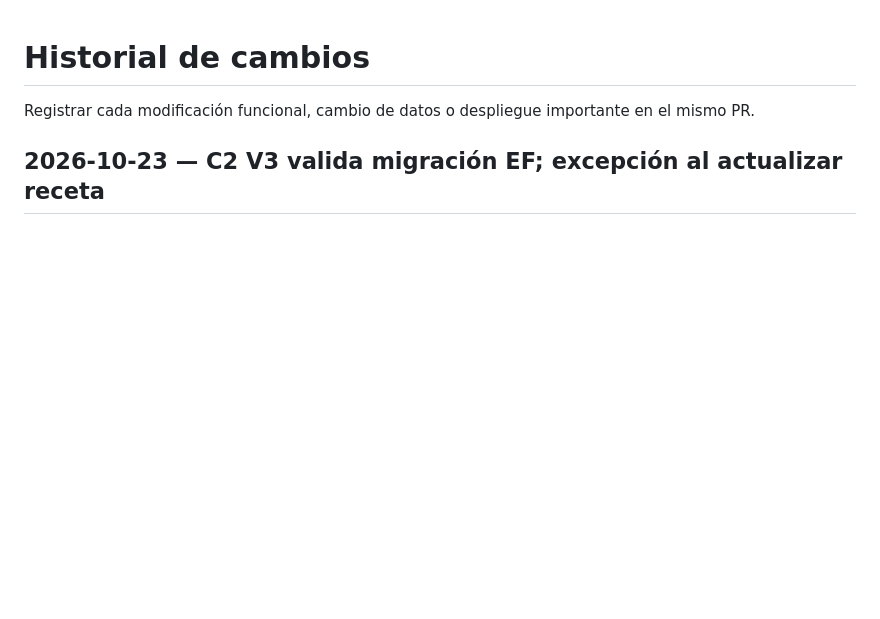
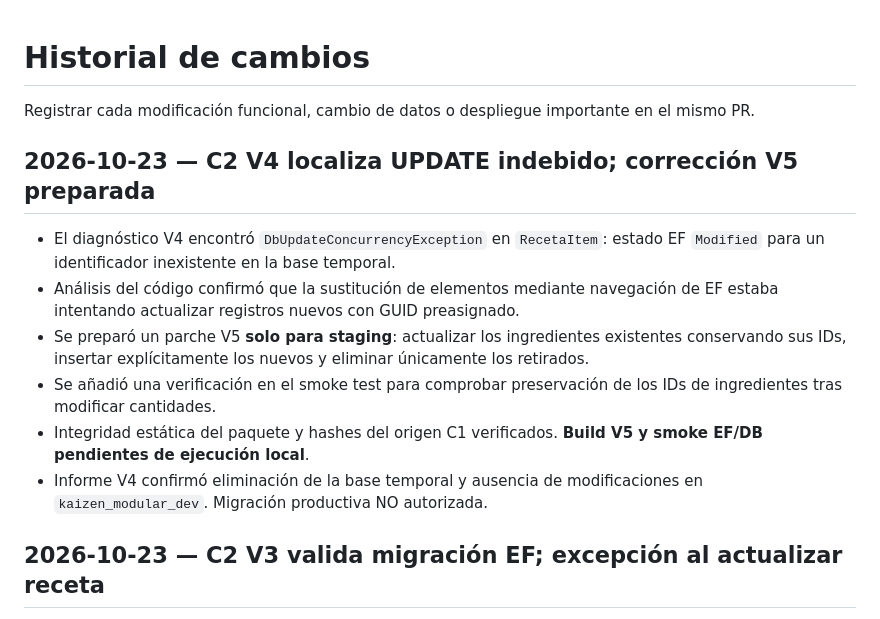
Before and after one commit to gianfranco9669/Kaizen-Modular, a Markdown page: docs/CHANGELOG.md, the part around the change. Drawn GitHub-style; blank space fills up the shorter version.

Commit message:
docs(ren): registrar diagnóstico C2 V4 y corrección V5 aislada

```diff
--- a/docs/CHANGELOG.md
+++ b/docs/CHANGELOG.md
@@ -1,6 +1,15 @@
 # Historial de cambios
 
 Registrar cada modificación funcional, cambio de datos o despliegue importante en el mismo PR.
+
+## 2026-10-23 — C2 V4 localiza UPDATE indebido; corrección V5 preparada
+
+- El diagnóstico V4 encontró `DbUpdateConcurrencyException` en `RecetaItem`: estado EF `Modified` para un identificador inexistente en la base temporal.
+- Análisis del código confirmó que la sustitución de elementos mediante navegación de EF estaba intentando actualizar registros nuevos con GUID preasignado.
+- Se preparó un parche V5 **solo para staging**: actualizar los ingredientes existentes conservando sus IDs, insertar explícitamente los nuevos y eliminar únicamente los retirados.
+- Se añadió una verificación en el smoke test para comprobar preservación de los IDs de ingredientes tras modificar cantidades.
+- Integridad estática del paquete y hashes del origen C1 verificados. **Build V5 y smoke EF/DB pendientes de ejecución local**.
+- Informe V4 confirmó eliminación de la base temporal y ausencia de modificaciones en `kaizen_modular_dev`. Migración productiva NO autorizada.
 
 ## 2026-10-23 — C2 V3 valida migración EF; excepción al actualizar receta
 
```
